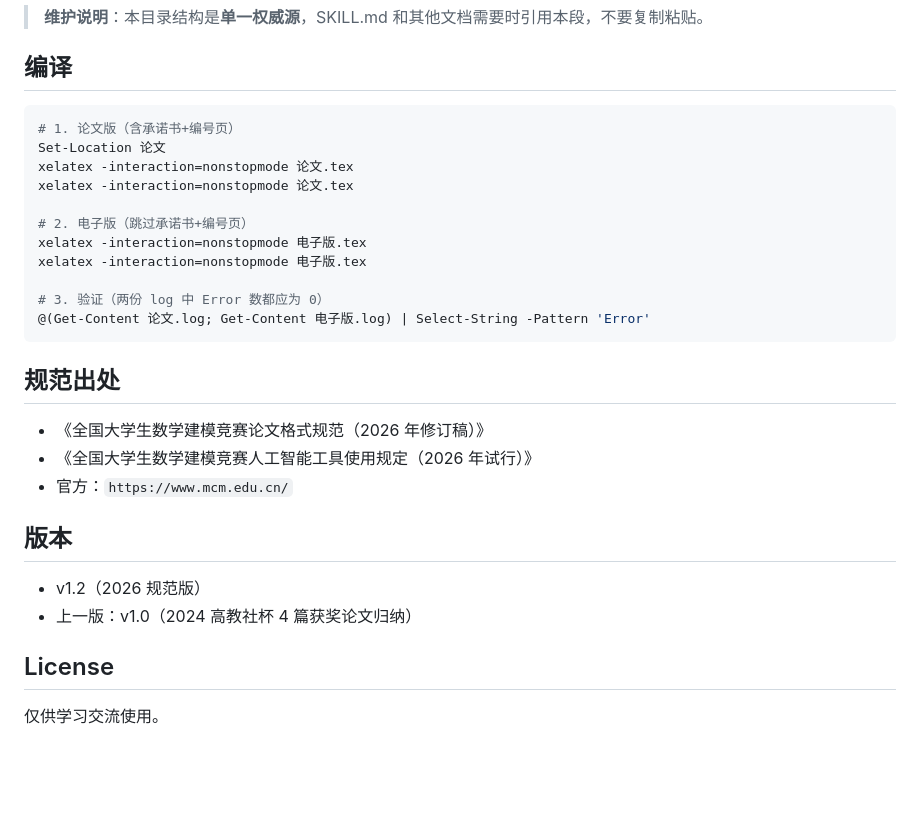
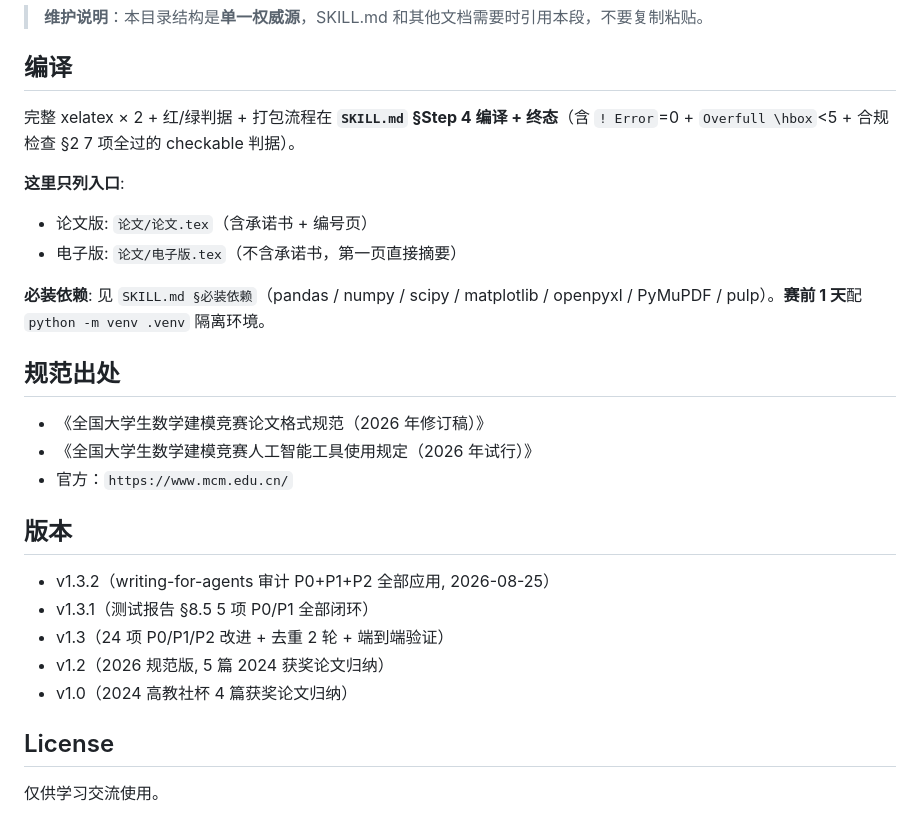
Before and after one commit to z376/li-mtrie-2026, a Markdown page: README.md, the part around the change. Rendered like a GitHub page; blank space fills up the shorter version.

````diff
--- a/README.md
+++ b/README.md
@@ -86,19 +86,13 @@ li-mtrie-2026/
 
 ## 编译
 
-```powershell
-# 1. 论文版（含承诺书+编号页）
-Set-Location 论文
-xelatex -interaction=nonstopmode 论文.tex
-xelatex -interaction=nonstopmode 论文.tex
+完整 xelatex × 2 + 红/绿判据 + 打包流程在 **`SKILL.md` §Step 4 编译 + 终态**（含 `! Error`=0 + `Overfull \hbox`<5 + 合规检查 §2 7 项全过的 checkable 判据）。
 
-# 2. 电子版（跳过承诺书+编号页）
-xelatex -interaction=nonstopmode 电子版.tex
-xelatex -interaction=nonstopmode 电子版.tex
+**这里只列入口**:
+- 论文版: `论文/论文.tex`（含承诺书 + 编号页）
+- 电子版: `论文/电子版.tex`（不含承诺书，第一页直接摘要）
 
-# 3. 验证（两份 log 中 Error 数都应为 0）
-@(Get-Content 论文.log; Get-Content 电子版.log) | Select-String -Pattern 'Error'
-```
+**必装依赖**: 见 `SKILL.md §必装依赖`（pandas / numpy / scipy / matplotlib / openpyxl / PyMuPDF / pulp）。**赛前 1 天**配 `python -m venv .venv` 隔离环境。
 
 ## 规范出处
 
@@ -108,8 +102,11 @@ xelatex -interaction=nonstopmode 电子版.tex
 
 ## 版本
 
-- v1.2（2026 规范版）
-- 上一版：v1.0（2024 高教社杯 4 篇获奖论文归纳）
+- v1.3.2（writing-for-agents 审计 P0+P1+P2 全部应用, 2026-08-25）
+- v1.3.1（测试报告 §8.5 5 项 P0/P1 全部闭环）
+- v1.3（24 项 P0/P1/P2 改进 + 去重 2 轮 + 端到端验证）
+- v1.2（2026 规范版, 5 篇 2024 获奖论文归纳）
+- v1.0（2024 高教社杯 4 篇获奖论文归纳）
 
 ## License
 
````
Also changed, not shown: SKILL.md (+16 -1 lines), 开发日志.md (+38 -0 lines).
